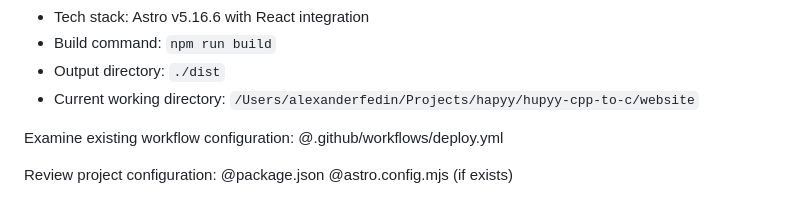
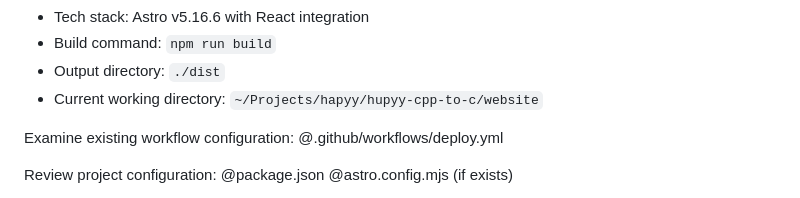
Before and after one commit to o2alexanderfedin/cpp-to-c-website, a Markdown page: prompts/completed/001-ensure-cicd-release-deploy.md, the part around the change. Rendered like a GitHub page.

Commit message:
docs: replace absolute user path with tilde notation for portability
Replace `/Users/alexanderfedin/` with `~/` in documentation to ensure
paths work for all users regardless of their username or home directory.

Changes:
- prompts/completed/001-ensure-cicd-release-deploy.md: Updated working directory path

Generated with [Claude Code](https://claude.com/claude-code)

Co-Authored-By: Claude Sonnet 4.5 <noreply@anthropic.com>

```diff
--- a/prompts/completed/001-ensure-cicd-release-deploy.md
+++ b/prompts/completed/001-ensure-cicd-release-deploy.md
@@ -11,7 +11,7 @@ Project details:
 - Tech stack: Astro v5.16.6 with React integration
 - Build command: `npm run build`
 - Output directory: `./dist`
-- Current working directory: `/Users/alexanderfedin/Projects/hapyy/hupyy-cpp-to-c/website`
+- Current working directory: `~/Projects/hapyy/hupyy-cpp-to-c/website`
 
 Examine existing workflow configuration:
 @.github/workflows/deploy.yml
```
